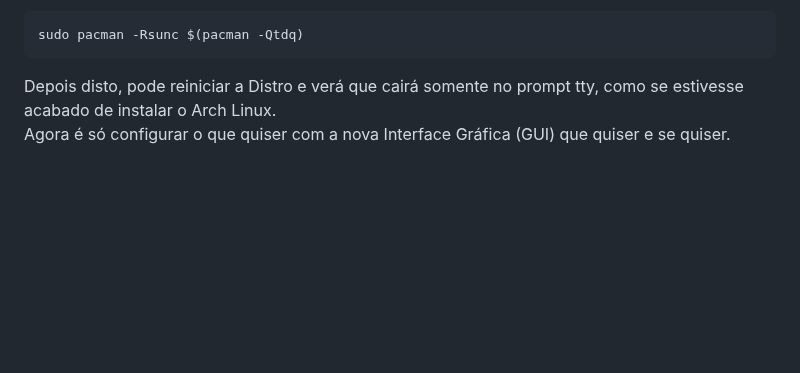
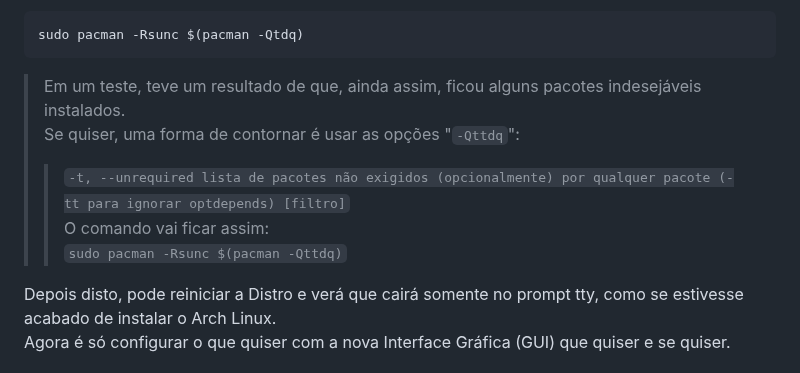
Before and after one commit to elppans/doc-linux, a Markdown page: archlinux_formatar_sem_formatar.md, the part around the change. GitHub-like rendering; blank space fills up the shorter version.

````diff
--- a/archlinux_formatar_sem_formatar.md
+++ b/archlinux_formatar_sem_formatar.md
@@ -79,6 +79,11 @@ No Wiki informa o uso da remoção com o pacman, usando apenas as opções `-Rns
 ```bash
 sudo pacman -Rsunc $(pacman -Qtdq)
 ```
+>Em um teste, teve um resultado de que, ainda assim, ficou alguns pacotes indesejáveis instalados.
+>Se quiser, uma forma de contornar é usar as opções "`-Qttdq`":
+>>`-t, --unrequired lista de pacotes não exigidos (opcionalmente) por qualquer pacote (-tt para ignorar optdepends) [filtro]`
+>O comando vai ficar assim:
+>>`sudo pacman -Rsunc $(pacman -Qttdq)`
 
 Depois disto, pode reiniciar a Distro e verá que cairá somente no prompt tty, como se estivesse acabado de instalar o Arch Linux.
 Agora é só configurar o que quiser com a nova Interface Gráfica (GUI) que quiser e se quiser.
````
